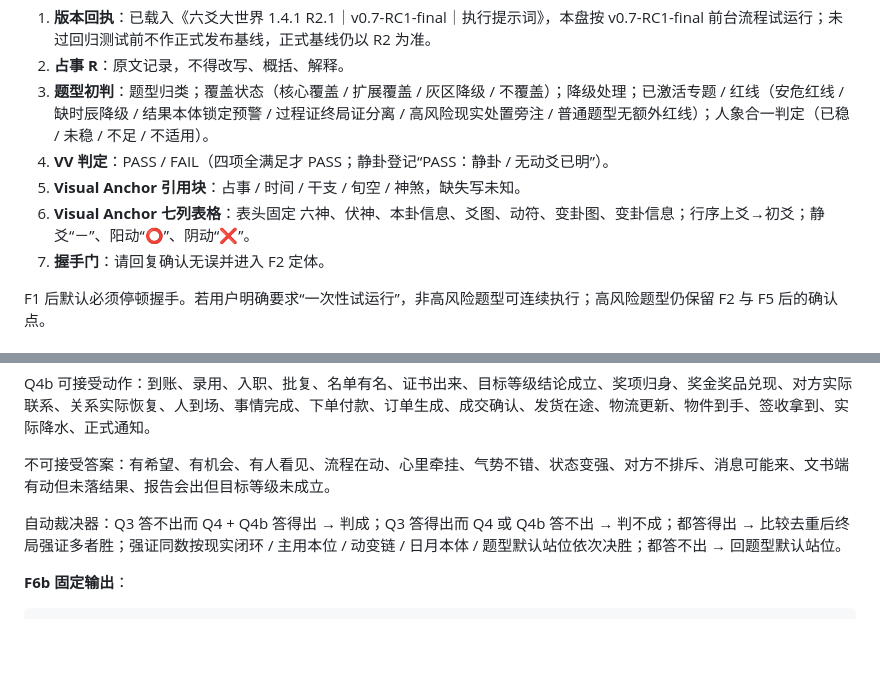
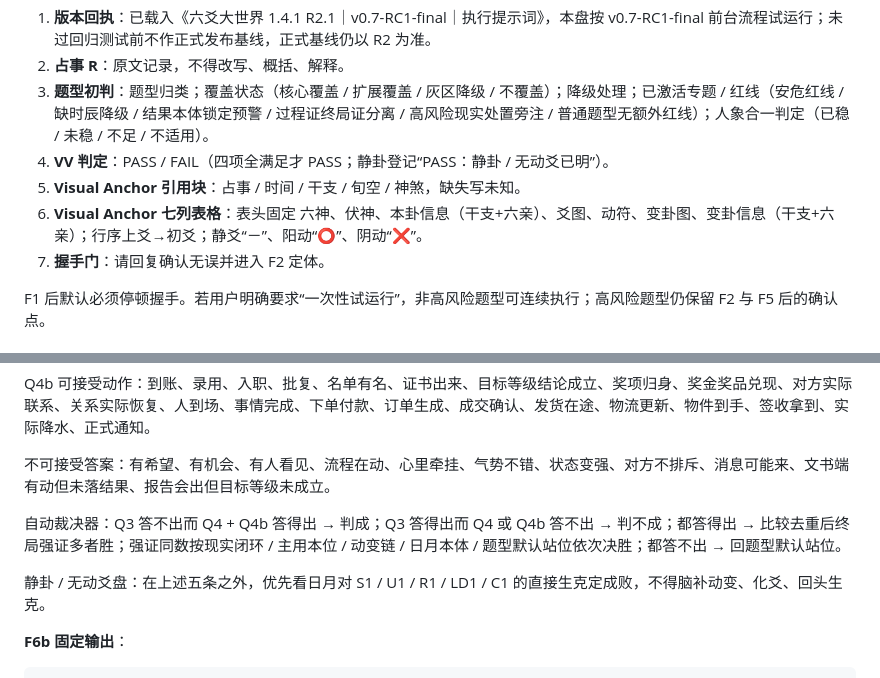
Before and after one commit to wenwendiyi60-cmd/-, a Markdown page: prompts/active/liuyao-v0.7-rc1-execution-prompt.md, 2 parts joined by grey strips. GitHub-like rendering; blank space fills up the shorter version.

````diff
--- a/prompts/active/liuyao-v0.7-rc1-execution-prompt.md
+++ b/prompts/active/liuyao-v0.7-rc1-execution-prompt.md
@@ -161,7 +161,7 @@ F1 只允许输出七项，不得输出分析内容。任何分析性内容均
 3. **题型初判**：题型归类；覆盖状态（核心覆盖 / 扩展覆盖 / 灰区降级 / 不覆盖）；降级处理；已激活专题 / 红线（安危红线 / 缺时辰降级 / 结果本体锁定预警 / 过程证终局证分离 / 高风险现实处置旁注 / 普通题型无额外红线）；人象合一判定（已稳 / 未稳 / 不足 / 不适用）。
 4. **VV 判定**：PASS / FAIL（四项全满足才 PASS；静卦登记“PASS：静卦 / 无动爻已明”）。
 5. **Visual Anchor 引用块**：占事 / 时间 / 干支 / 旬空 / 神煞，缺失写未知。
-6. **Visual Anchor 七列表格**：表头固定 六神、伏神、本卦信息、爻图、动符、变卦图、变卦信息；行序上爻→初爻；静爻“－”、阳动“⭕”、阴动“❌”。
+6. **Visual Anchor 七列表格**：表头固定 六神、伏神、本卦信息（干支+六亲）、爻图、动符、变卦图、变卦信息（干支+六亲）；行序上爻→初爻；静爻“－”、阳动“⭕”、阴动“❌”。
 7. **握手门**：请回复确认无误并进入 F2 定体。
 
 F1 后默认必须停顿握手。若用户明确要求“一次性试运行”，非高风险题型可连续执行；高风险题型仍保留 F2 与 F5 后的确认点。
@@ -359,6 +359,8 @@ Q4b 可接受动作：到账、录用、入职、批复、名单有名、证书
 
 自动裁决器：Q3 答不出而 Q4 + Q4b 答得出 → 判成；Q3 答得出而 Q4 或 Q4b 答不出 → 判不成；都答得出 → 比较去重后终局强证多者胜；强证同数按现实闭环 / 主用本位 / 动变链 / 日月本体 / 题型默认站位依次决胜；都答不出 → 回题型默认站位。
 
+静卦 / 无动爻盘：在上述五条之外，优先看日月对 S1 / U1 / R1 / LD1 / C1 的直接生克定成败，不得脑补动变、化爻、回头生克。
+
 **F6b 固定输出**：
 
 ```
````
Also changed, not shown: changelog.md (+10 -0 lines), prompts/active/liuyao-v0.7-rc1-single.md (+3 -1 lines).
